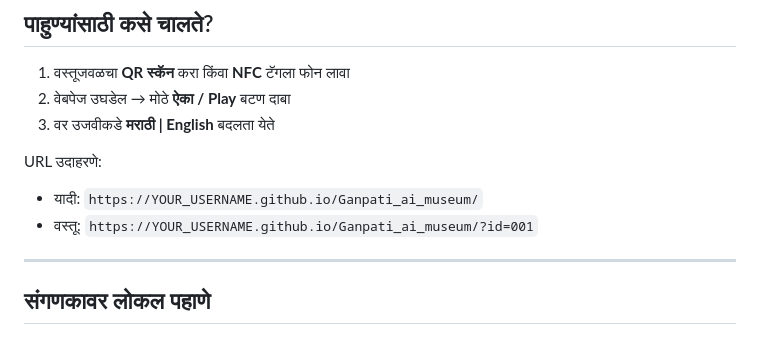
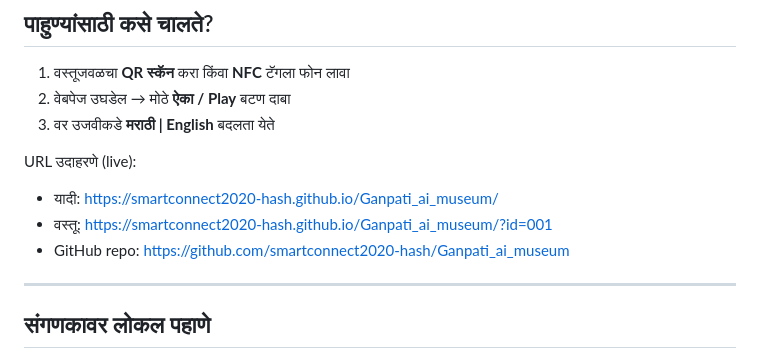
Before and after one commit to smartconnect2020-hash/Ganpati_ai_museum, a Markdown page: README.md, the part around the change. Rendered like a GitHub page.

Commit message:
Document live GitHub Pages URL and deploy status.
Co-authored-by: Cursor <cursoragent@cursor.com>

```diff
--- a/README.md
+++ b/README.md
@@ -13,9 +13,10 @@ Repo: **Ganpati_ai_museum**
 2. वेबपेज उघडेल → मोठे **ऐका / Play** बटण दाबा
 3. वर उजवीकडे **मराठी | English** बदलता येते
 
-URL उदाहरणे:
-- यादी: `https://YOUR_USERNAME.github.io/Ganpati_ai_museum/`
-- वस्तू: `https://YOUR_USERNAME.github.io/Ganpati_ai_museum/?id=001`
+URL उदाहरणे (live):
+- यादी: https://smartconnect2020-hash.github.io/Ganpati_ai_museum/
+- वस्तू: https://smartconnect2020-hash.github.io/Ganpati_ai_museum/?id=001
+- GitHub repo: https://github.com/smartconnect2020-hash/Ganpati_ai_museum
 
 ---
 
```
Also changed, not shown: PROJECT-STATUS.md (+7 -4 lines).
